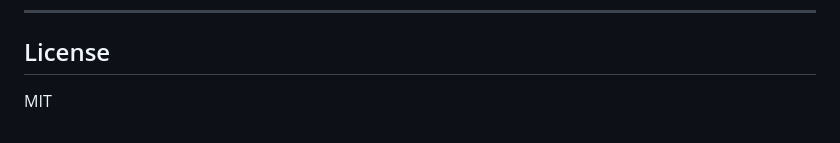
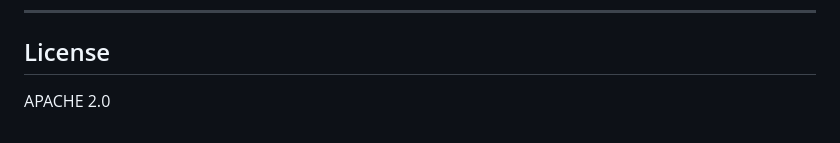
Before and after one commit to maxfain/basedagents, a Markdown page: README.md, the part around the change. Drawn GitHub-style.

Commit message:
Change license from MIT to APACHE 2.0

```diff
--- a/README.md
+++ b/README.md
@@ -126,4 +126,4 @@ Open an issue, open a PR. The spec is in [SPEC.md](./SPEC.md) — if you think s
 
 ## License
 
-MIT
+APACHE 2.0
```
